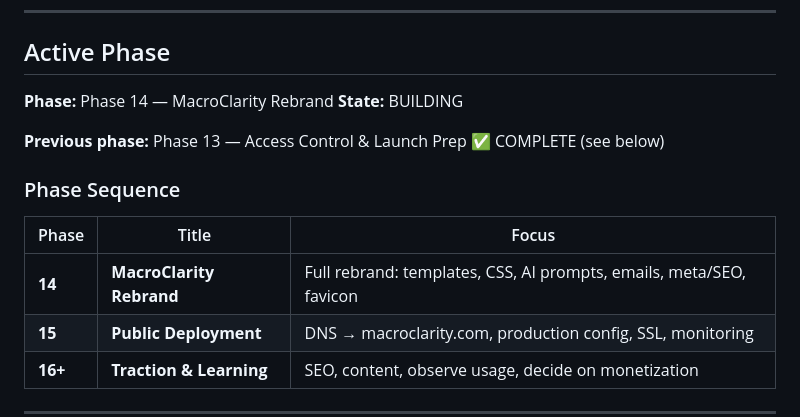
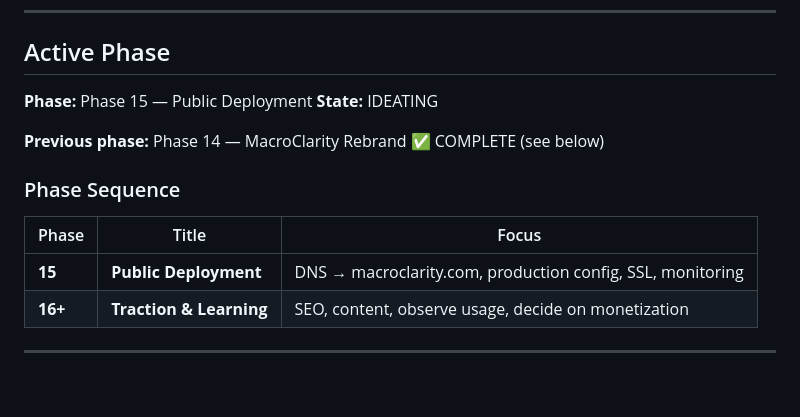
Before and after one commit to EricMaibach/financial, a Markdown page: docs/PRODUCT_ROADMAP.md, the part around the change. GitHub-like rendering; blank space fills up the shorter version.

Commit message:
Update roadmap: Phase 14 complete, Phase 15 IDEATING
Co-Authored-By: Claude Opus 4.6 (1M context) <noreply@anthropic.com>

```diff
--- a/docs/PRODUCT_ROADMAP.md
+++ b/docs/PRODUCT_ROADMAP.md
@@ -24,16 +24,15 @@ Investors who use SignalTrackers as their primary macro intelligence tool — re
 ---
 
 ## Active Phase
-**Phase:** Phase 14 — MacroClarity Rebrand
-**State:** BUILDING
+**Phase:** Phase 15 — Public Deployment
+**State:** IDEATING
 
-**Previous phase:** Phase 13 — Access Control & Launch Prep ✅ COMPLETE (see below)
+**Previous phase:** Phase 14 — MacroClarity Rebrand ✅ COMPLETE (see below)
 
 ### Phase Sequence
 
 | Phase | Title | Focus |
 |-------|-------|-------|
-| **14** | **MacroClarity Rebrand** | Full rebrand: templates, CSS, AI prompts, emails, meta/SEO, favicon |
 | **15** | **Public Deployment** | DNS → macroclarity.com, production config, SSL, monitoring |
 | **16+** | **Traction & Learning** | SEO, content, observe usage, decide on monetization |
 
```
